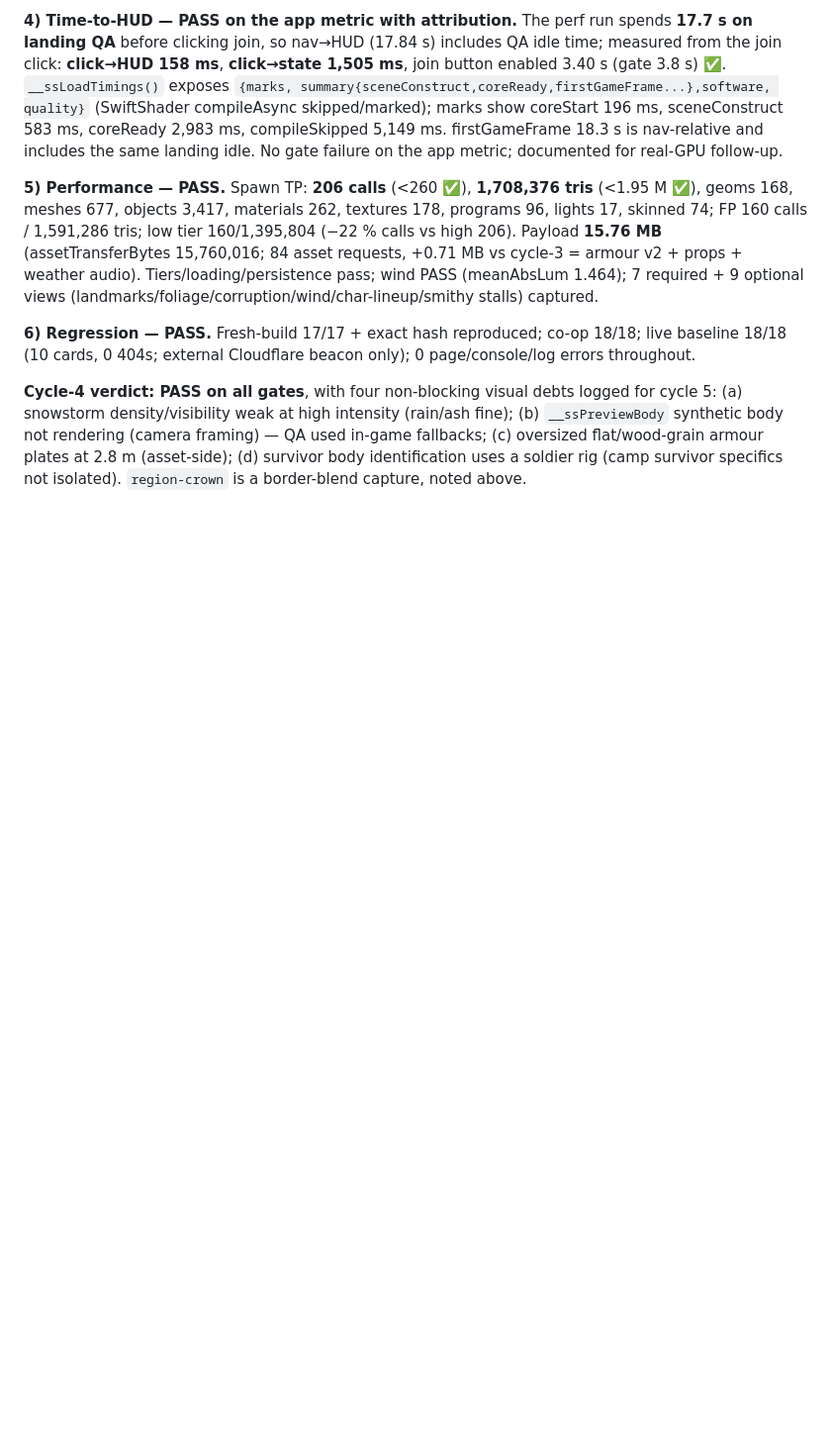
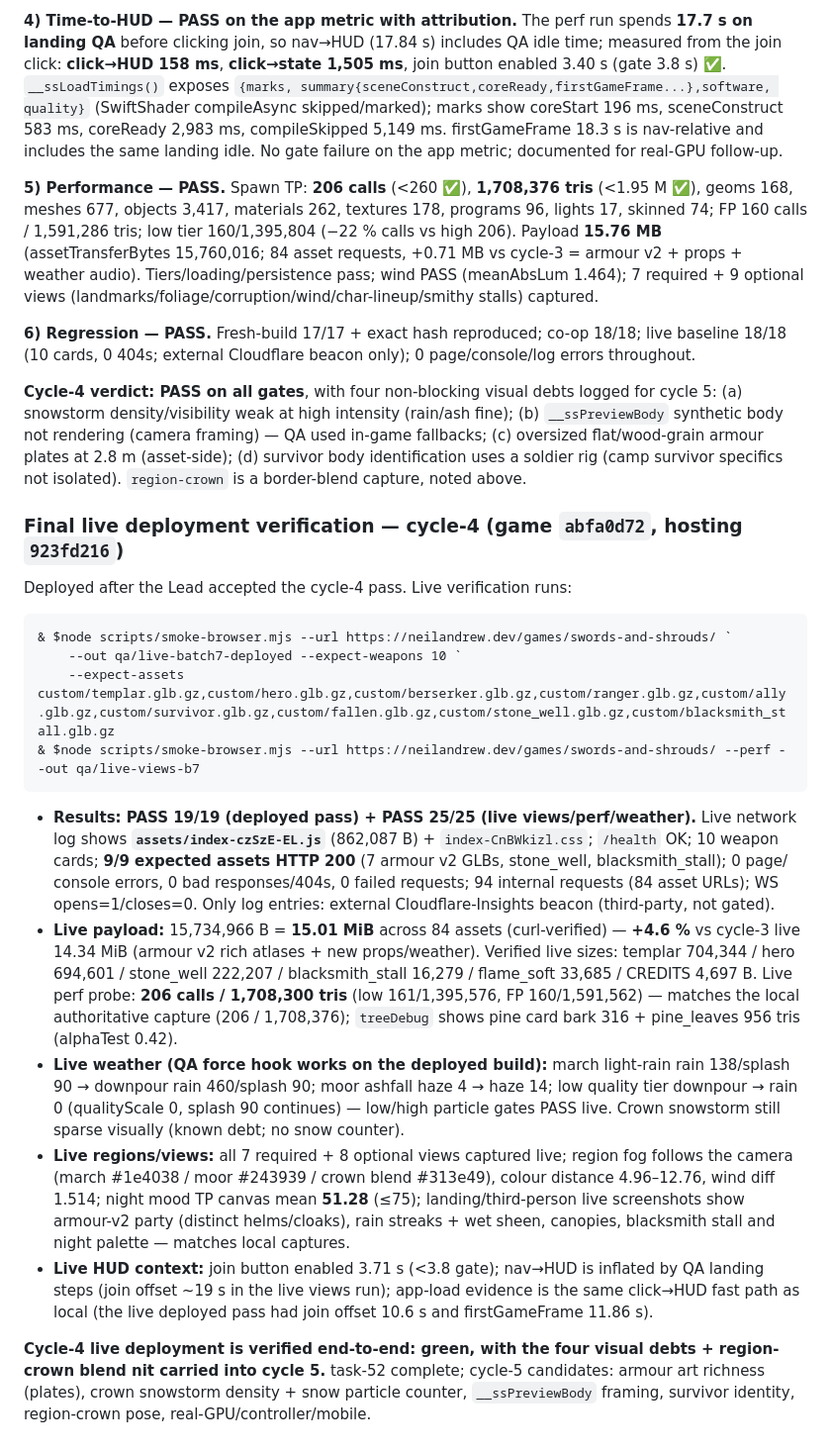
Before and after one commit to neil-andrew-olson/swords-and-shrouds, a Markdown page: docs/QA-REPORT.md, the part around the change. Shown at 99% size. Drawn GitHub-style; blank space fills up the shorter version.

Commit message:
docs: record cycle-4 final QA + live verification (armour v2 27/27, weather/views 34/34, perf 206 calls / 1.708M tris, deployed 19/19 + live views 25/25); cycle-5 debts documented

````diff
--- a/docs/QA-REPORT.md
+++ b/docs/QA-REPORT.md
@@ -1418,3 +1418,43 @@ snowstorm density/visibility weak at high intensity (rain/ash fine); (b) `__ssPr
 body not rendering (camera framing) — QA used in-game fallbacks; (c) oversized flat/wood-grain armour
 plates at 2.8 m (asset-side); (d) survivor body identification uses a soldier rig (camp survivor
 specifics not isolated). `region-crown` is a border-blend capture, noted above.
+
+### Final live deployment verification — cycle-4 (game `abfa0d72`, hosting `923fd216`)
+
+Deployed after the Lead accepted the cycle-4 pass. Live verification runs:
+
+```bat
+& $node scripts/smoke-browser.mjs --url https://neilandrew.dev/games/swords-and-shrouds/ `
+    --out qa/live-batch7-deployed --expect-weapons 10 `
+    --expect-assets custom/templar.glb.gz,custom/hero.glb.gz,custom/berserker.glb.gz,custom/ranger.glb.gz,custom/ally.glb.gz,custom/survivor.glb.gz,custom/fallen.glb.gz,custom/stone_well.glb.gz,custom/blacksmith_stall.glb.gz
+& $node scripts/smoke-browser.mjs --url https://neilandrew.dev/games/swords-and-shrouds/ --perf --out qa/live-views-b7
+```
+
+- **Results: PASS 19/19 (deployed pass) + PASS 25/25 (live views/perf/weather).** Live network log
+  shows **`assets/index-czSzE-EL.js`** (862,087 B) + `index-CnBWkizl.css`; `/health` OK; 10 weapon
+  cards; **9/9 expected assets HTTP 200** (7 armour v2 GLBs, stone_well, blacksmith_stall); 0 page/
+  console errors, 0 bad responses/404s, 0 failed requests; 94 internal requests (84 asset URLs); WS
+  opens=1/closes=0. Only log entries: external Cloudflare-Insights beacon (third-party, not gated).
+- **Live payload:** 15,734,966 B = **15.01 MiB** across 84 assets (curl-verified) — **+4.6 %** vs
+  cycle-3 live 14.34 MiB (armour v2 rich atlases + new props/weather). Verified live sizes: templar
+  704,344 / hero 694,601 / stone_well 222,207 / blacksmith_stall 16,279 / flame_soft 33,685 /
+  CREDITS 4,697 B. Live perf probe: **206 calls / 1,708,300 tris** (low 161/1,395,576, FP
+  160/1,591,562) — matches the local authoritative capture (206 / 1,708,376); `treeDebug` shows
+  pine card bark 316 + pine_leaves 956 tris (alphaTest 0.42).
+- **Live weather (QA force hook works on the deployed build):** march light-rain rain 138/splash 90 →
+  downpour rain 460/splash 90; moor ashfall haze 4 → haze 14; low quality tier downpour → rain 0
+  (qualityScale 0, splash 90 continues) — low/high particle gates PASS live. Crown snowstorm still
+  sparse visually (known debt; no snow counter).
+- **Live regions/views:** all 7 required + 8 optional views captured live; region fog follows the
+  camera (march #1e4038 / moor #243939 / crown blend #313e49), colour distance 4.96–12.76, wind diff
+  1.514; night mood TP canvas mean **51.28** (≤75); landing/third-person live screenshots show
+  armour-v2 party (distinct helms/cloaks), rain streaks + wet sheen, canopies, blacksmith stall and
+  night palette — matches local captures.
+- **Live HUD context:** join button enabled 3.71 s (<3.8 gate); nav→HUD is inflated by QA landing
+  steps (join offset ~19 s in the live views run); app-load evidence is the same click→HUD fast path
+  as local (the live deployed pass had join offset 10.6 s and firstGameFrame 11.86 s).
+
+**Cycle-4 live deployment is verified end-to-end: green, with the four visual debts + region-crown
+blend nit carried into cycle 5.** task-52 complete; cycle-5 candidates: armour art richness (plates),
+crown snowstorm density + snow particle counter, `__ssPreviewBody` framing, survivor identity,
+region-crown pose, real-GPU/controller/mobile.
````
